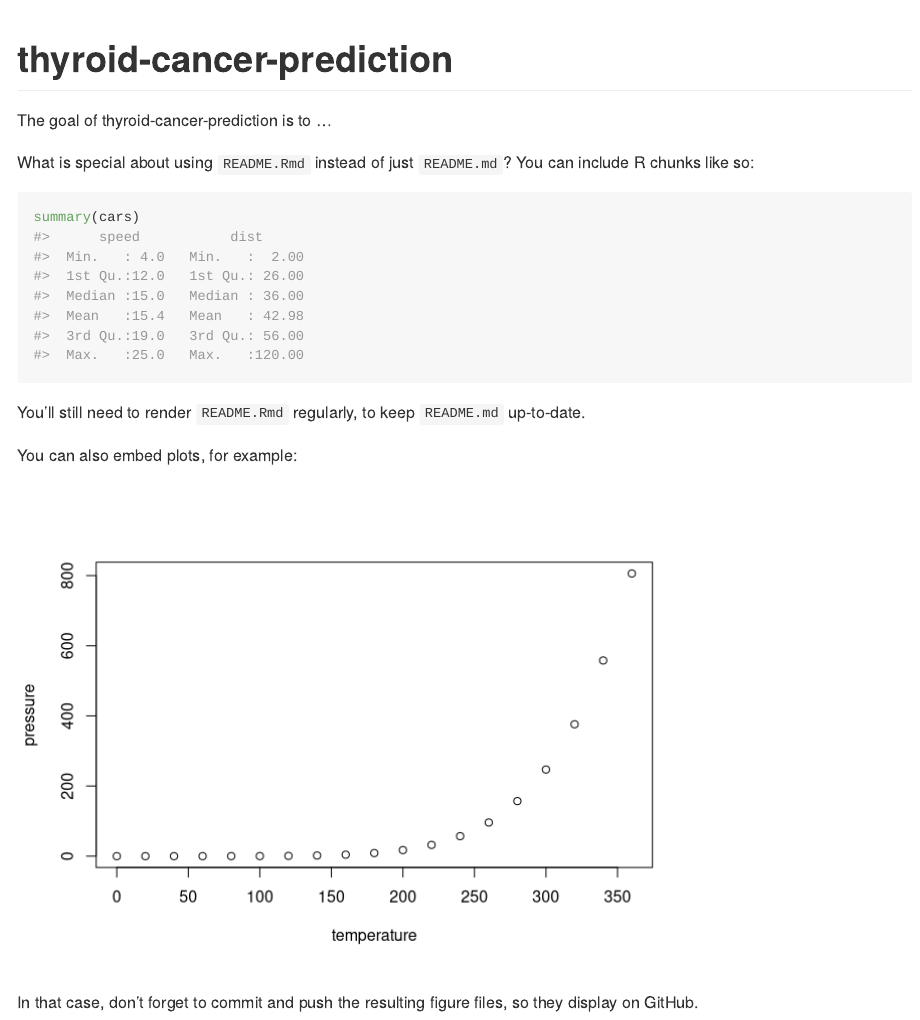
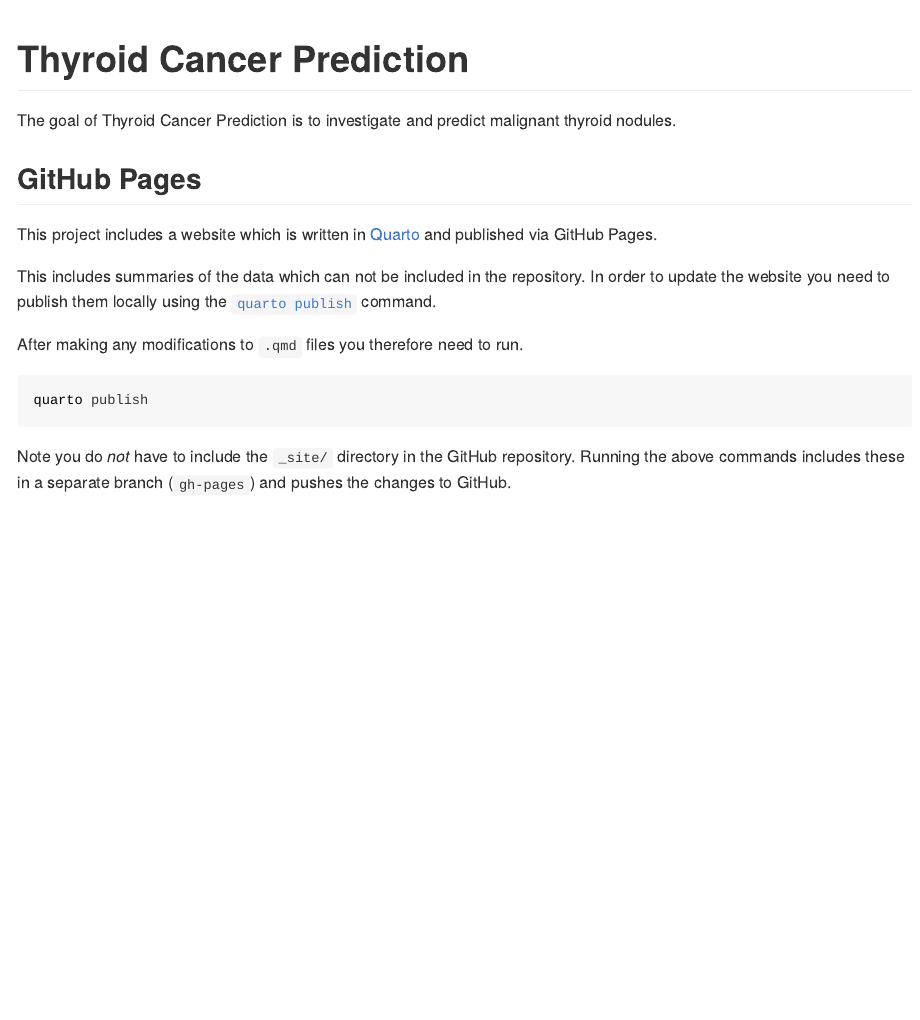
Before and after one commit to ns-rse/thyroid-cancer-prediction, an R Markdown document (README.Rmd): the page in a window 1100 px wide, from its top. Rendered offline with R 4.5, knitr and Pandoc, with nearby package versions.

Commit message:
Removes publish.yaml workflow
Closes #15

Removes the `.github/workflow/publish.yaml` and advises how pages should be published by rendering and pushing locally
using `quarto publish`.

Also...
+ Ignores data files `.rds`.
+ Attempts to ignore `renv/` directory from being linted by `markdownlint-cli2`.

````diff
--- a/.markdownlint-cli2.yaml
+++ b/.markdownlint-cli2.yaml
@@ -14,5 +14,8 @@ globs:
   - "**/*.md"
   - "**/*.qmd"
 
+ignores:
+  - "renv/*"
+
 # Fix any fixable errors
 fix: true
--- a/README.Rmd
+++ b/README.Rmd
@@ -11,25 +11,26 @@ knitr::opts_chunk$set(
 )
 ```
 
-# thyroid-cancer-prediction
+# Thyroid Cancer Prediction
 
 <!-- badges: start -->
 <!-- badges: end -->
 
-The goal of thyroid-cancer-prediction is to ...
+The goal of Thyroid Cancer Prediction is to investigate and predict malignant thyroid nodules.
 
-What is special about using `README.Rmd` instead of just `README.md`? You can include R chunks like so:
+## GitHub Pages
 
-```{r cars}
-summary(cars)
+This project includes a website which is written in [Quarto](https://quarto.org) and published via GitHub Pages.
+
+This includes summaries of the data which can not be included in the repository. In order to update the website you need
+to publish them locally using the [`quarto
+publish`](https://quarto.org/docs/publishing/github-pages.html#publish-command) command.
+
+After making any modifications to `.qmd` files you therefore need to run.
+
+```bash
+quarto publish
 ```
 
-You'll still need to render `README.Rmd` regularly, to keep `README.md` up-to-date.
-
-You can also embed plots, for example:
-
-```{r pressure, echo = FALSE}
-plot(pressure)
-```
-
-In that case, don't forget to commit and push the resulting figure files, so they display on GitHub.
+Note you do _not_ have to include the `_site/` directory in the GitHub repository. Running the above commands includes
+these in a separate branch (`gh-pages`) and pushes the changes to GitHub.
````
Also changed, not shown: .github/workflows/publish.yaml (deleted, +0 -25 lines), README.md, 1 other file.
